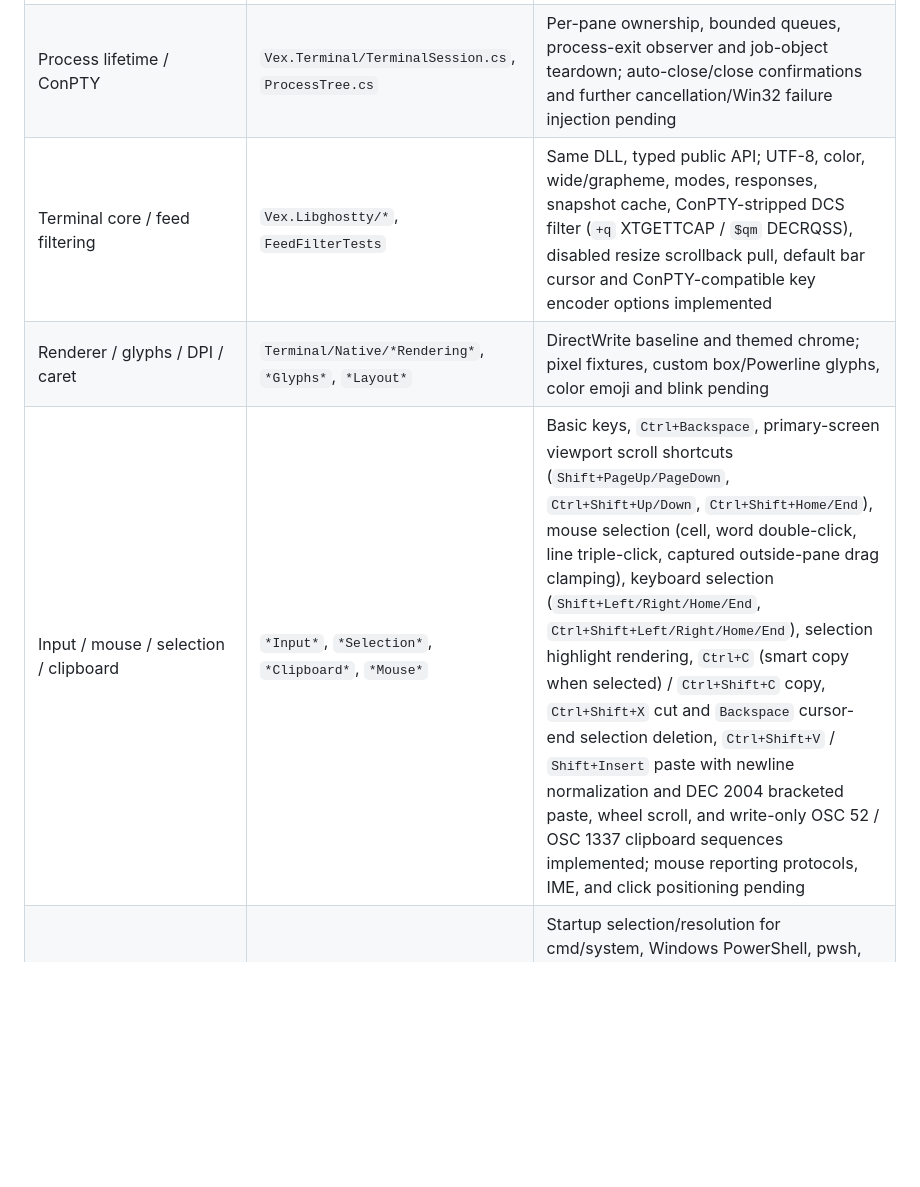
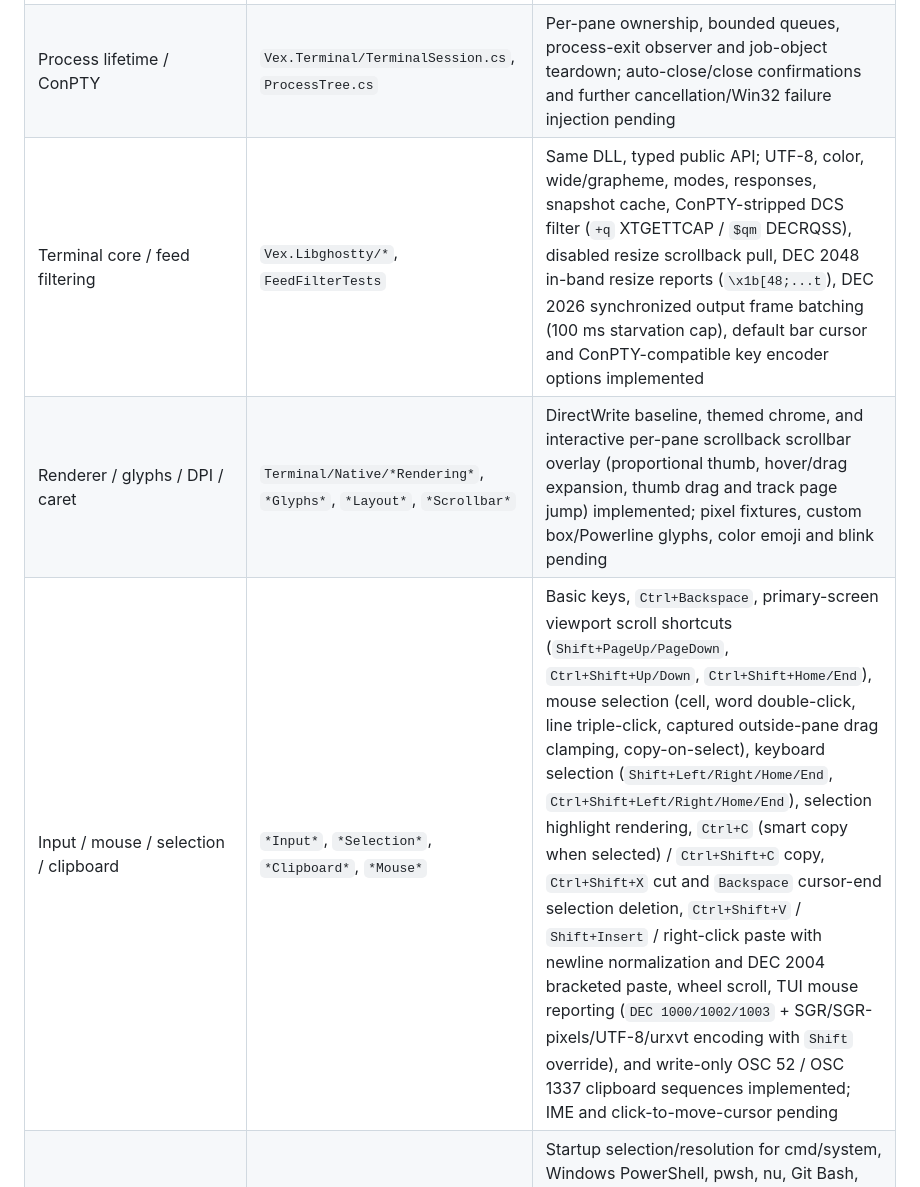
Before and after one commit to Rayzerrek/Vex, a Markdown page: native/REWRITE.md, the part around the change. GitHub-like rendering; blank space fills up the shorter version.

```diff
--- a/native/REWRITE.md
+++ b/native/REWRITE.md
@@ -55,9 +55,9 @@ vendored sources and DLL filenames; do not add aliases just to hide C type names
 | Split orientation/ratio | `SplitPaneView.xaml.cs` | Right/down at 0.5; ratio clamping 0.1..0.9; live captured divider dragging, 100-DIP interactive minimum and rollback implemented; final divider styling/physical multi-monitor DPI evidence pending; split directories use the last valid local OSC 7 report, otherwise the pane's launch directory |
 | Workspace shortcuts | `MainWindow.Keyboard.cs`, `docs/shortcuts.md` | T/R/D/W, Ctrl+Tab, Ctrl+Shift+Tab first; all others pending |
 | Process lifetime / ConPTY | `Vex.Terminal/TerminalSession.cs`, `ProcessTree.cs` | Per-pane ownership, bounded queues, process-exit observer and job-object teardown; auto-close/close confirmations and further cancellation/Win32 failure injection pending |
-| Terminal core / feed filtering | `Vex.Libghostty/*`, `FeedFilterTests` | Same DLL, typed public API; UTF-8, color, wide/grapheme, modes, responses, snapshot cache, ConPTY-stripped DCS filter (`+q` XTGETTCAP / `$qm` DECRQSS), disabled resize scrollback pull, default bar cursor and ConPTY-compatible key encoder options implemented |
-| Renderer / glyphs / DPI / caret | `Terminal/Native/*Rendering*`, `*Glyphs*`, `*Layout*` | DirectWrite baseline and themed chrome; pixel fixtures, custom box/Powerline glyphs, color emoji and blink pending |
-| Input / mouse / selection / clipboard | `*Input*`, `*Selection*`, `*Clipboard*`, `*Mouse*` | Basic keys, `Ctrl+Backspace`, primary-screen viewport scroll shortcuts (`Shift+PageUp/PageDown`, `Ctrl+Shift+Up/Down`, `Ctrl+Shift+Home/End`), mouse selection (cell, word double-click, line triple-click, captured outside-pane drag clamping), keyboard selection (`Shift+Left/Right/Home/End`, `Ctrl+Shift+Left/Right/Home/End`), selection highlight rendering, `Ctrl+C` (smart copy when selected) / `Ctrl+Shift+C` copy, `Ctrl+Shift+X` cut and `Backspace` cursor-end selection deletion, `Ctrl+Shift+V` / `Shift+Insert` paste with newline normalization and DEC 2004 bracketed paste, wheel scroll, and write-only OSC 52 / OSC 1337 clipboard sequences implemented; mouse reporting protocols, IME, and click positioning pending |
+| Terminal core / feed filtering | `Vex.Libghostty/*`, `FeedFilterTests` | Same DLL, typed public API; UTF-8, color, wide/grapheme, modes, responses, snapshot cache, ConPTY-stripped DCS filter (`+q` XTGETTCAP / `$qm` DECRQSS), disabled resize scrollback pull, DEC 2048 in-band resize reports (`\x1b[48;...t`), DEC 2026 synchronized output frame batching (100 ms starvation cap), default bar cursor and ConPTY-compatible key encoder options implemented |
+| Renderer / glyphs / DPI / caret | `Terminal/Native/*Rendering*`, `*Glyphs*`, `*Layout*`, `*Scrollbar*` | DirectWrite baseline, themed chrome, and interactive per-pane scrollback scrollbar overlay (proportional thumb, hover/drag expansion, thumb drag and track page jump) implemented; pixel fixtures, custom box/Powerline glyphs, color emoji and blink pending |
+| Input / mouse / selection / clipboard | `*Input*`, `*Selection*`, `*Clipboard*`, `*Mouse*` | Basic keys, `Ctrl+Backspace`, primary-screen viewport scroll shortcuts (`Shift+PageUp/PageDown`, `Ctrl+Shift+Up/Down`, `Ctrl+Shift+Home/End`), mouse selection (cell, word double-click, line triple-click, captured outside-pane drag clamping, copy-on-select), keyboard selection (`Shift+Left/Right/Home/End`, `Ctrl+Shift+Left/Right/Home/End`), selection highlight rendering, `Ctrl+C` (smart copy when selected) / `Ctrl+Shift+C` copy, `Ctrl+Shift+X` cut and `Backspace` cursor-end selection deletion, `Ctrl+Shift+V` / `Shift+Insert` / right-click paste with newline normalization and DEC 2004 bracketed paste, wheel scroll, TUI mouse reporting (`DEC 1000/1002/1003` + SGR/SGR-pixels/UTF-8/urxvt encoding with `Shift` override), and write-only OSC 52 / OSC 1337 clipboard sequences implemented; IME and click-to-move-cursor pending |
 | Shell profiles and integration | `Model/Shell*`, `ShellIntegration/*` | Startup selection/resolution for cmd/system, Windows PowerShell, pwsh, nu, Git Bash, absolute custom executables and project/default/explicit-distribution WSL/Linux programs; cmd/PS/Nu integration implemented; profile menu, per-pane overrides and persistence pending |
 | Windows/WSL projects and directories | `Model/Workspace.cs`, `Model/Wsl*`, `MainWindow.Projects.cs` | Local/selected-distribution Linux OSC 7 ownership/inheritance and WSL UNC project startup implemented; cross-distribution/Windows-shell mismatches reject; project UI and Linux process metadata pending |
 | Settings and session persistence | `Model/AppSettings.cs`, `Session*`, `VexJsonContext.cs` | Pending; native currently does not read/write the production profile |
```
Also changed, not shown: native/README.md (+7 -4 lines).
